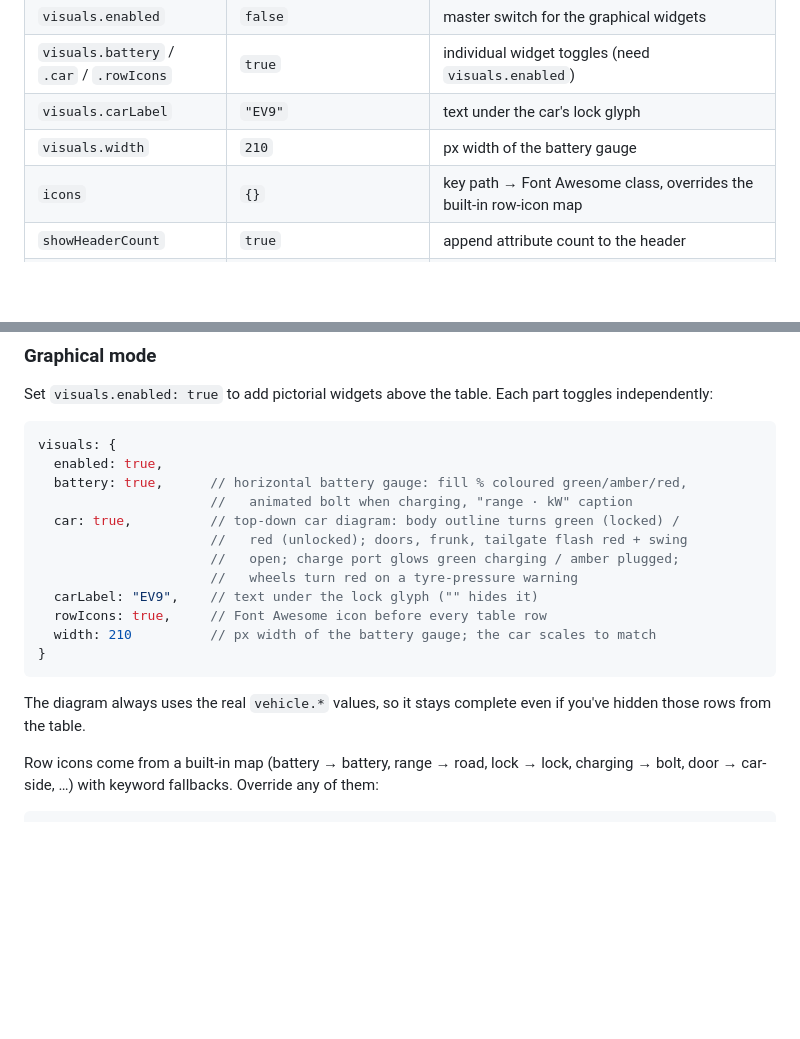
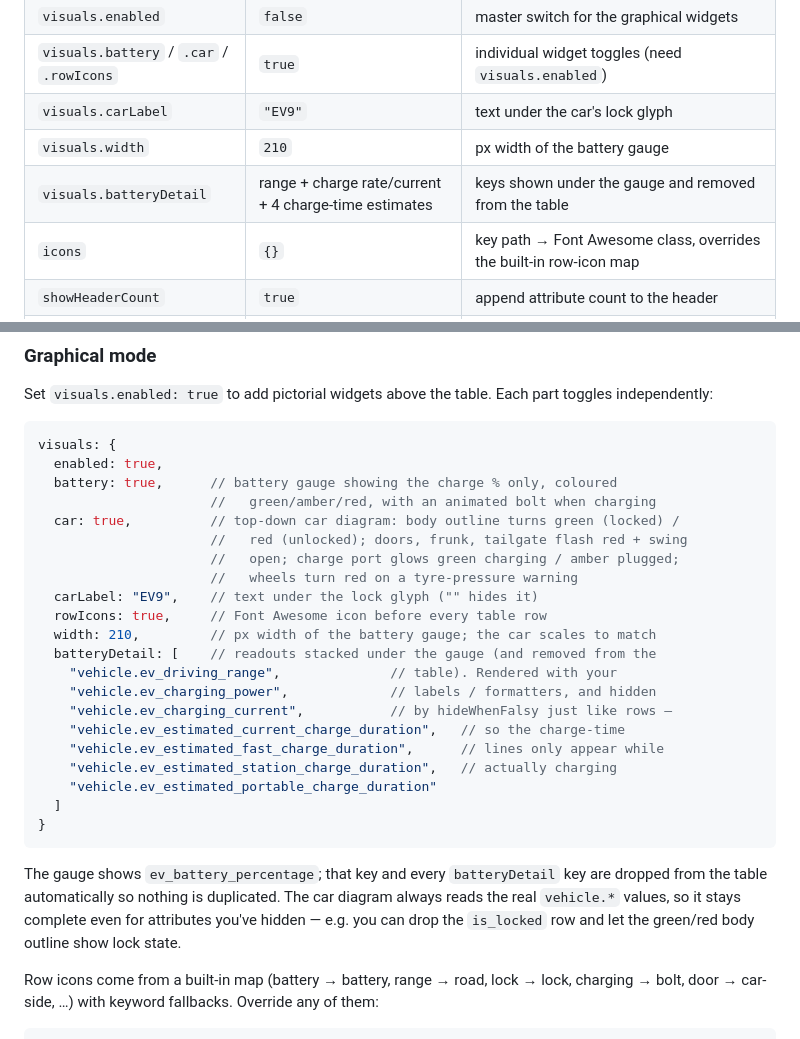
Before and after one commit to Legal-Copy7045/MMM-KiaAccess, a Markdown page: README.md, 2 parts joined by grey strips. Drawn GitHub-style; blank space fills up the shorter version.

Commit message:
docs: document visuals.batteryDetail
Co-Authored-By: Claude Sonnet 5 <noreply@anthropic.com>

````diff
--- a/README.md
+++ b/README.md
@@ -208,6 +208,7 @@ Common EV9 (US) paths:
 | `visuals.battery` / `.car` / `.rowIcons` | `true` | individual widget toggles (need `visuals.enabled`) |
 | `visuals.carLabel` | `"EV9"` | text under the car's lock glyph |
 | `visuals.width` | `210` | px width of the battery gauge |
+| `visuals.batteryDetail` | range + charge rate/current + 4 charge-time estimates | keys shown under the gauge and removed from the table |
 | `icons` | `{}` | key path → Font Awesome class, overrides the built-in row-icon map |
 | `showHeaderCount` | `true` | append attribute count to the header |
 | `showUpdatedFooter` | `true` | show "updated HH:MM:SS" footer |
@@ -223,20 +224,32 @@ toggles independently:
 ```js
 visuals: {
   enabled: true,
-  battery: true,      // horizontal battery gauge: fill % coloured green/amber/red,
-                      //   animated bolt when charging, "range · kW" caption
+  battery: true,      // battery gauge showing the charge % only, coloured
+                      //   green/amber/red, with an animated bolt when charging
   car: true,          // top-down car diagram: body outline turns green (locked) /
                       //   red (unlocked); doors, frunk, tailgate flash red + swing
                       //   open; charge port glows green charging / amber plugged;
                       //   wheels turn red on a tyre-pressure warning
   carLabel: "EV9",    // text under the lock glyph ("" hides it)
   rowIcons: true,     // Font Awesome icon before every table row
-  width: 210          // px width of the battery gauge; the car scales to match
+  width: 210,         // px width of the battery gauge; the car scales to match
+  batteryDetail: [    // readouts stacked under the gauge (and removed from the
+    "vehicle.ev_driving_range",              // table). Rendered with your
+    "vehicle.ev_charging_power",             // labels / formatters, and hidden
+    "vehicle.ev_charging_current",           // by hideWhenFalsy just like rows —
+    "vehicle.ev_estimated_current_charge_duration",   // so the charge-time
+    "vehicle.ev_estimated_fast_charge_duration",      // lines only appear while
+    "vehicle.ev_estimated_station_charge_duration",   // actually charging
+    "vehicle.ev_estimated_portable_charge_duration"
+  ]
 }
 ```
 
-The diagram always uses the real `vehicle.*` values, so it stays complete even
-if you've hidden those rows from the table.
+The gauge shows `ev_battery_percentage`; that key and every `batteryDetail` key
+are dropped from the table automatically so nothing is duplicated. The car
+diagram always reads the real `vehicle.*` values, so it stays complete even for
+attributes you've hidden — e.g. you can drop the `is_locked` row and let the
+green/red body outline show lock state.
 
 Row icons come from a built-in map (battery → battery, range → road, lock → lock,
 charging → bolt, door → car-side, …) with keyword fallbacks. Override any of them:
````
